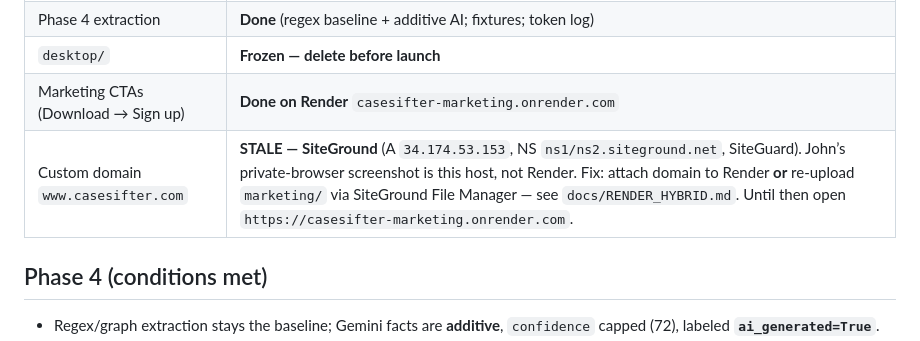
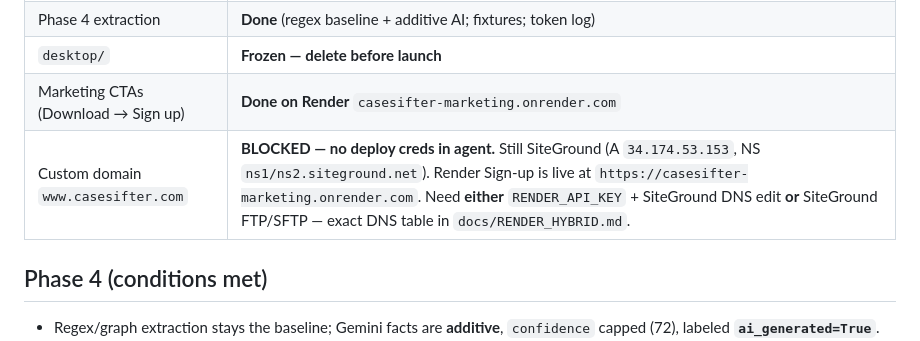
Before and after one commit to D3c3ntraliz3d/casesifter-alex-render, a Markdown page: docs/HANDOFF.md, the part around the change. Drawn GitHub-style.

```diff
--- a/docs/HANDOFF.md
+++ b/docs/HANDOFF.md
@@ -20,7 +20,7 @@
 | Phase 4 extraction | **Done** (regex baseline + additive AI; fixtures; token log) |
 | `desktop/` | **Frozen — delete before launch** |
 | Marketing CTAs (Download → Sign up) | **Done on Render** `casesifter-marketing.onrender.com` |
-| Custom domain `www.casesifter.com` | **STALE — SiteGround** (A `34.174.53.153`, NS `ns1/ns2.siteground.net`, SiteGuard). John’s private-browser screenshot is this host, not Render. Fix: attach domain to Render **or** re-upload `marketing/` via SiteGround File Manager — see `docs/RENDER_HYBRID.md`. Until then open `https://casesifter-marketing.onrender.com`. |
+| Custom domain `www.casesifter.com` | **BLOCKED — no deploy creds in agent.** Still SiteGround (A `34.174.53.153`, NS `ns1/ns2.siteground.net`). Render Sign-up is live at `https://casesifter-marketing.onrender.com`. Need **either** `RENDER_API_KEY` + SiteGround DNS edit **or** SiteGround FTP/SFTP — exact DNS table in `docs/RENDER_HYBRID.md`. |
 
 ## Phase 4 (conditions met)
 
```
Also changed, not shown: docs/RENDER_HYBRID.md (+18 -5 lines).
